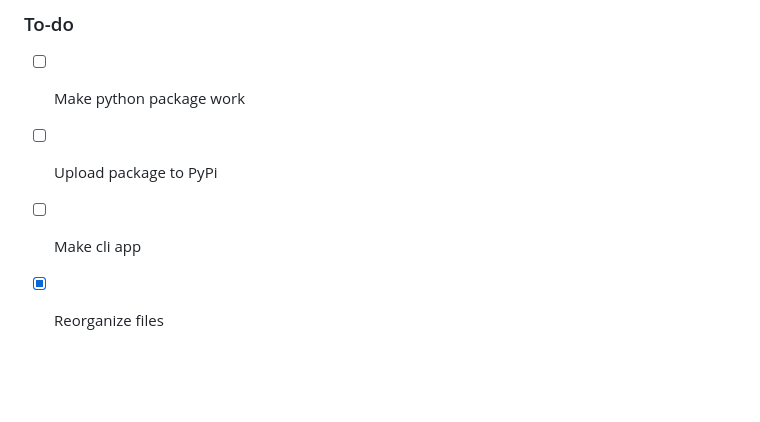
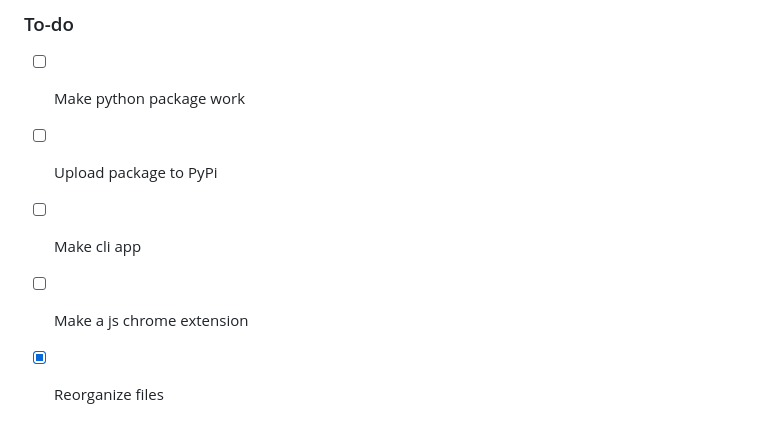
Before and after one commit to vojtikDortik/yt-monk, a Markdown page: README.md, the part around the change. Rendered like a GitHub page; blank space fills up the shorter version.

```diff
--- a/README.md
+++ b/README.md
@@ -98,6 +98,7 @@ Then I just made some more functions.
 - [ ] Make python package work
 - [ ] Upload package to PyPi
 - [ ] Make cli app
+- [ ] Make a js chrome extension
 - [x] Reorganize files
 
 
```
